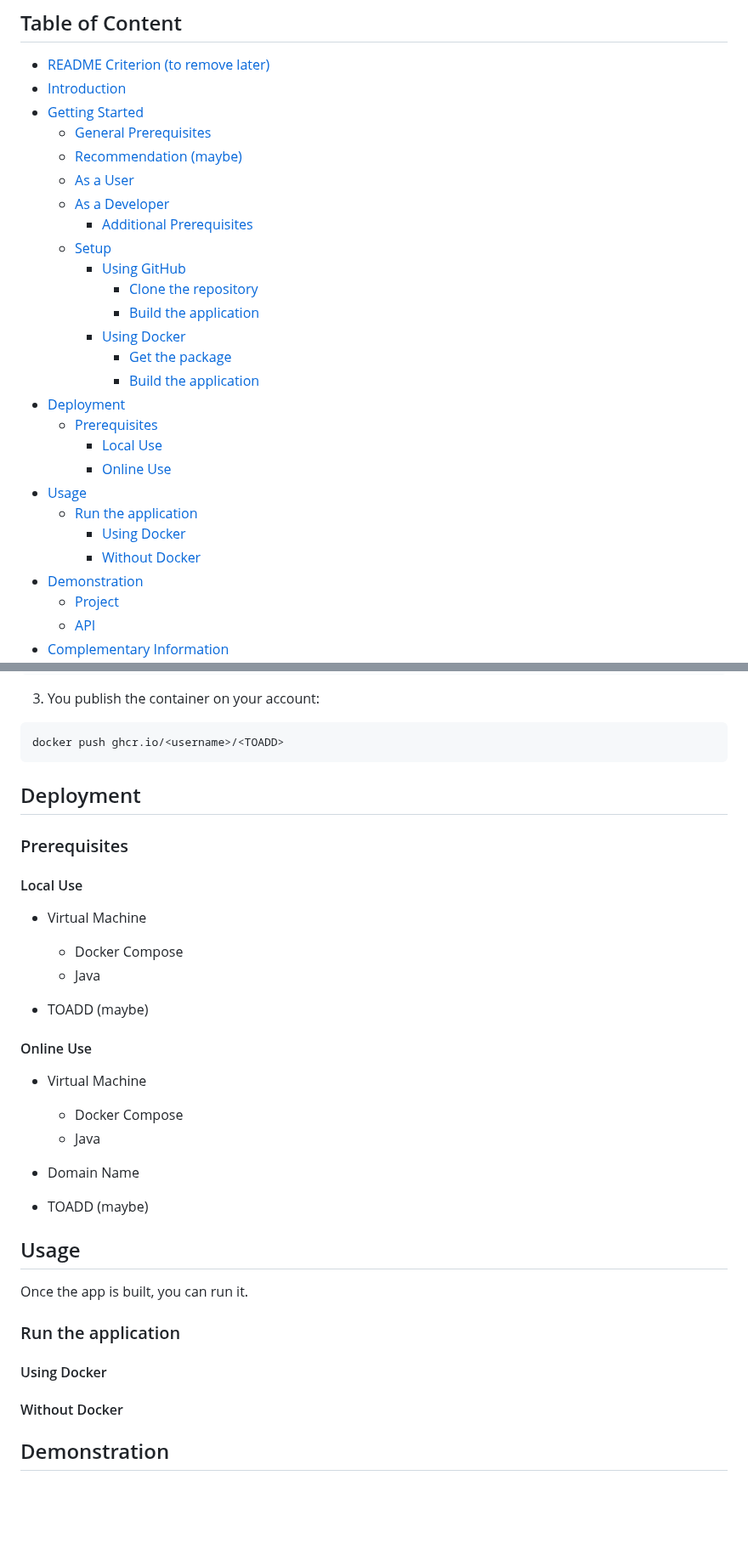
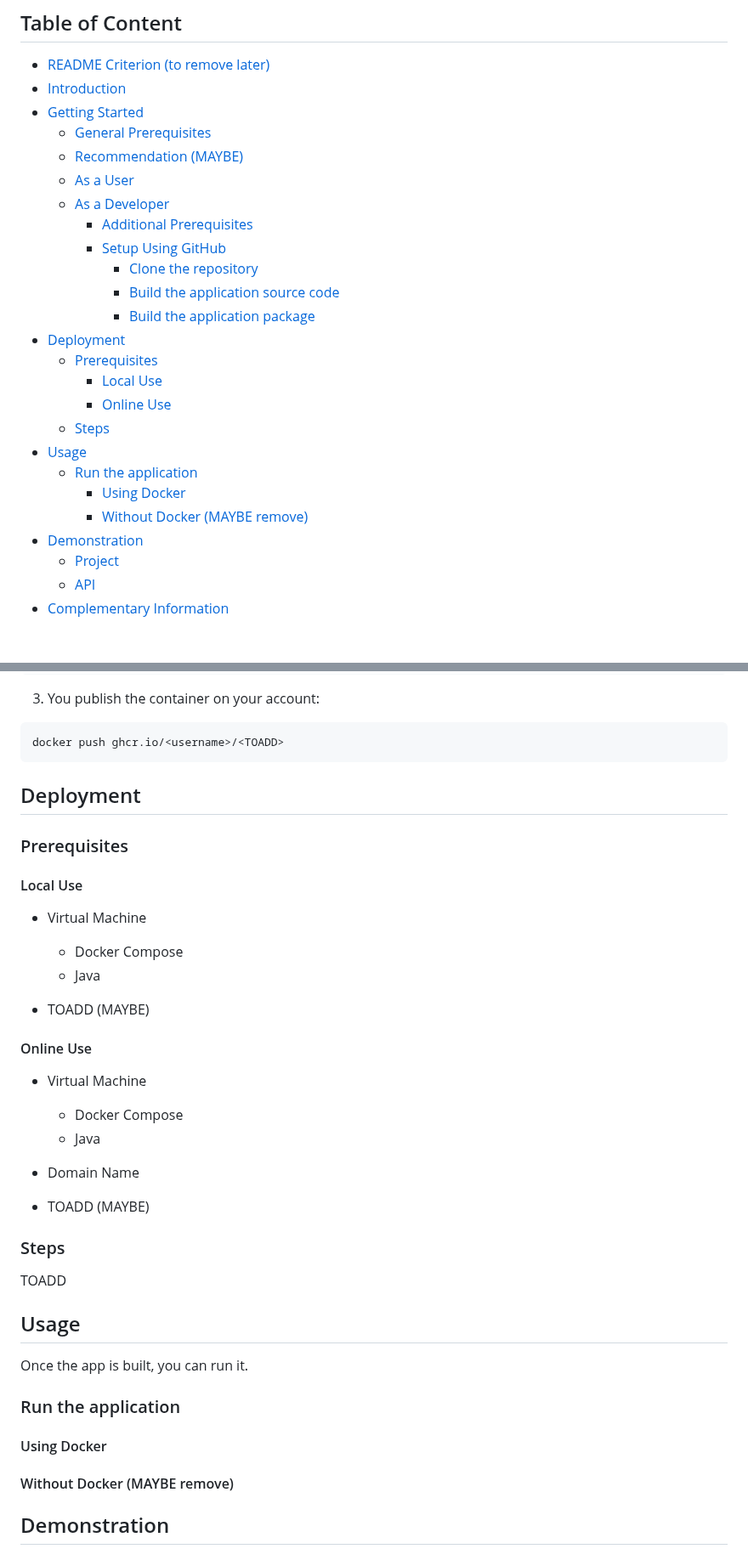
Before and after one commit to Nyaaw/ProjectBDR, a Markdown page: README.md, 2 parts joined by grey strips. Shown at 85% size. GitHub-like rendering; blank space fills up the shorter version.

```diff
--- a/README.md
+++ b/README.md
@@ -11,25 +11,23 @@
 - [Introduction](#introduction)
 - [Getting Started](#getting-started)
   - [General Prerequisites](#general-prerequisites)
-  - [Recommendation (maybe)](#recommendation-maybe)
+  - [Recommendation (MAYBE)](#recommendation-maybe)
   - [As a User](#as-a-user)
   - [As a Developer](#as-a-developer)
     - [Additional Prerequisites](#additional-prerequisites)
-  - [Setup](#setup)
-    - [Using GitHub](#using-github)
+    - [Setup Using GitHub](#setup-using-github)
       - [Clone the repository](#clone-the-repository)
-      - [Build the application](#build-the-application)
-    - [Using Docker](#using-docker)
-      - [Get the package](#get-the-package)
-      - [Build the application](#build-the-application-1)
+      - [Build the application source code](#build-the-application-source-code)
+      - [Build the application package](#build-the-application-package)
 - [Deployment](#deployment)
   - [Prerequisites](#prerequisites)
     - [Local Use](#local-use)
     - [Online Use](#online-use)
+  - [Steps](#steps)
 - [Usage](#usage)
   - [Run the application](#run-the-application)
-    - [Using Docker](#using-docker-1)
-    - [Without Docker](#without-docker)
+    - [Using Docker](#using-docker)
+    - [Without Docker (MAYBE remove)](#without-docker-maybe-remove)
 - [Demonstration](#demonstration)
   - [Project](#project)
   - [API](#api)
@@ -199,11 +185,6 @@ docker push ghcr.io/<username>/<TOADD>
 
 
 
-
-
-
-
-
 ## Deployment
 
 ### Prerequisites
@@ -212,7 +193,7 @@ docker push ghcr.io/<username>/<TOADD>
   - Docker Compose
   - Java
 
-- TOADD (maybe)
+- TOADD (MAYBE)
 
 
 #### Online Use
@@ -221,7 +202,22 @@ docker push ghcr.io/<username>/<TOADD>
   - Java
 - Domain Name
 
-- TOADD (maybe)
+- TOADD (MAYBE)
+
+
+
+
+
+
+
+
+### Steps
+
+TOADD
+
+
+
+
 
 
 
@@ -241,7 +237,7 @@ Once the app is built, you can run it.
 
 
 
-#### Without Docker
+#### Without Docker (MAYBE remove)
 
 
 
```
Also changed, not shown: other parts of README.md (+14 -26 lines).
